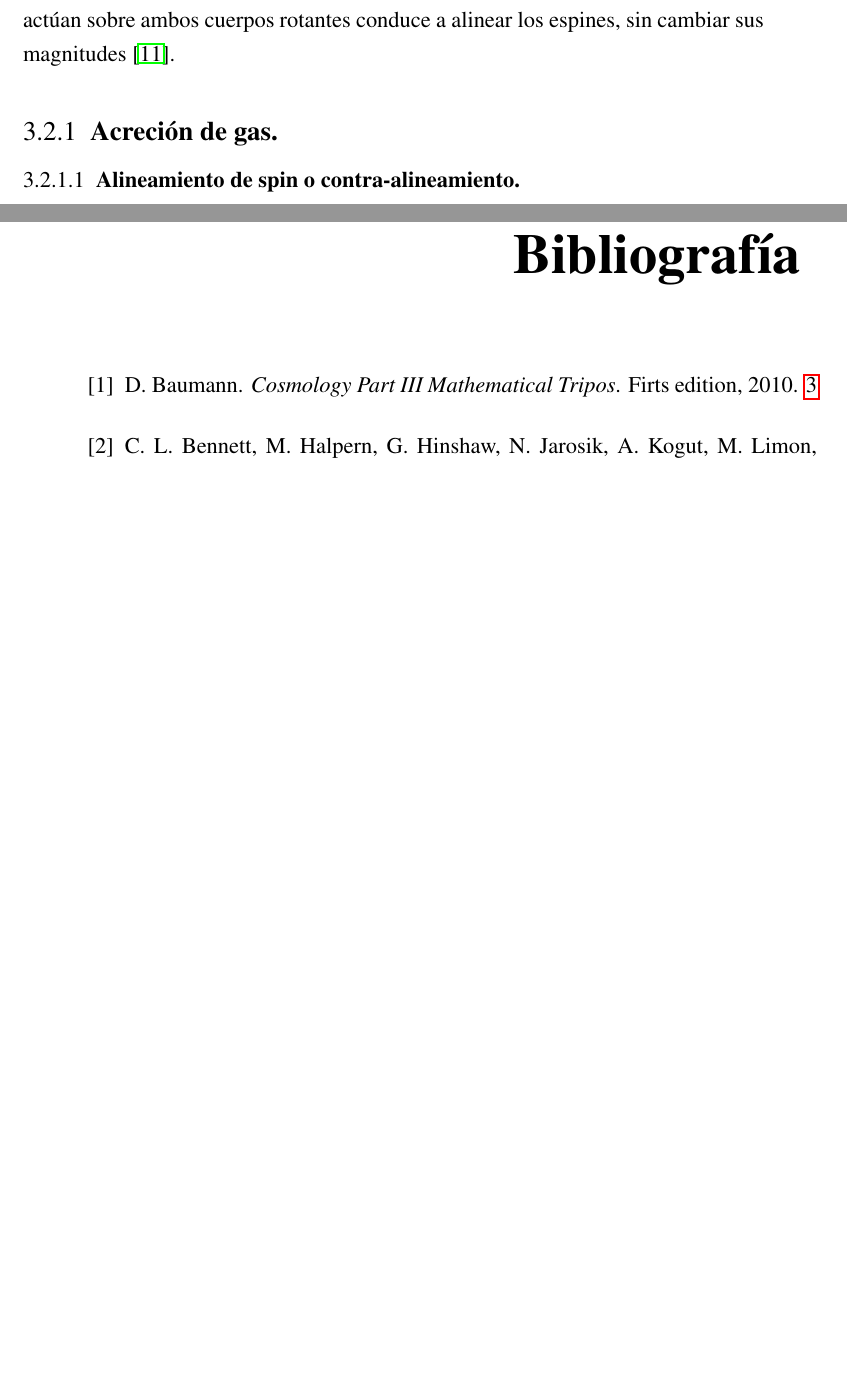
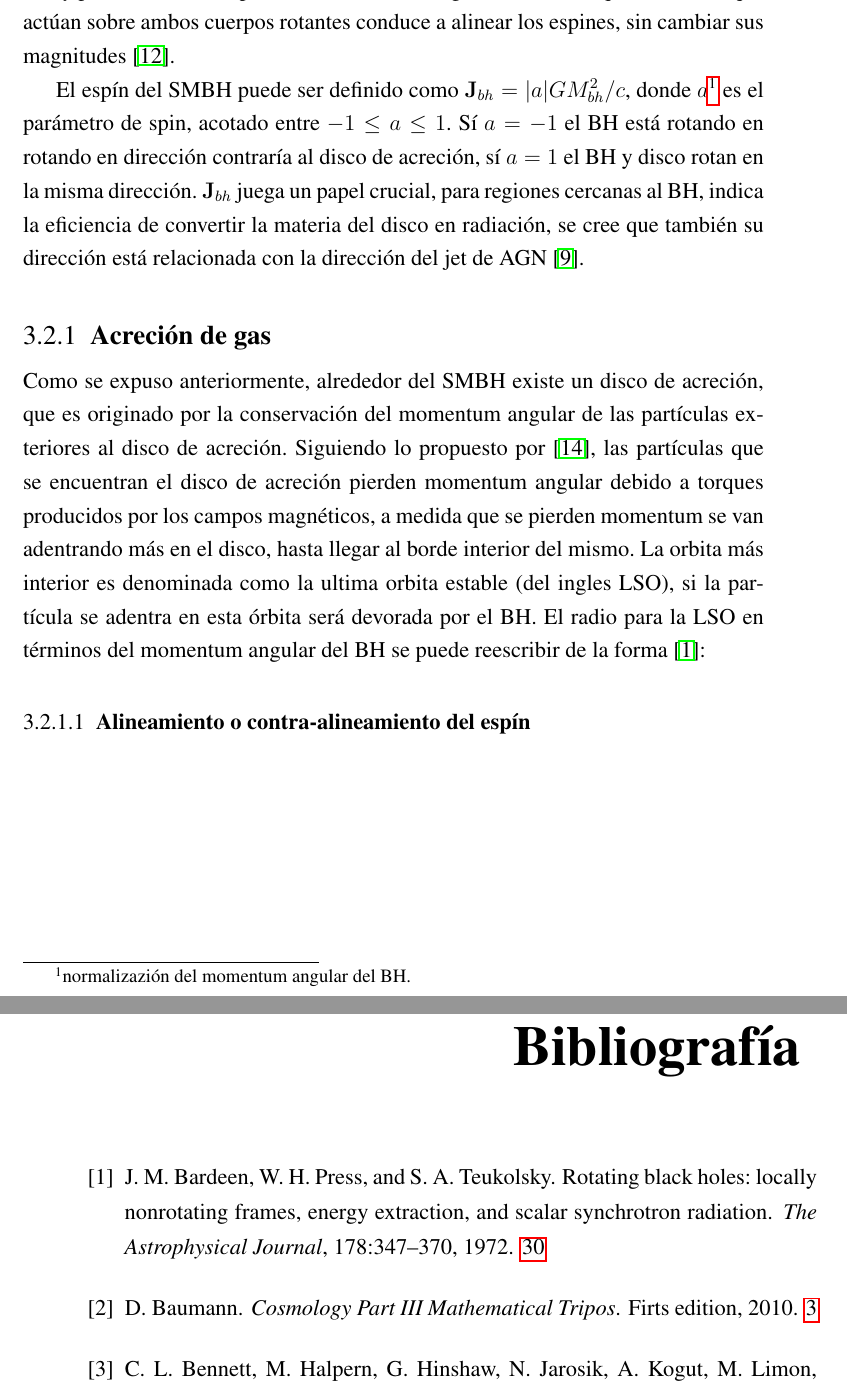
Before and after one commit to Daniel-Montenegro/Thesis_Spanish, a LaTeX thesis (dissertation_sp.tex, which reads chapters/4_Modelo_Spin.tex, chapters/ref.bib): two parts of pages 44 and 49 of 50 before the commit and two parts of pages 44 and 49 of 51 after it, joined at a grey line, cut so that both start at the same text, the shorter picture padded with empty space. Compiled offline with pdfLaTeX.

Commit message:
Se inicio con lo concerniente a acreción de gas

```diff
--- a/chapters/4_Modelo_Spin.tex
+++ b/chapters/4_Modelo_Spin.tex
@@ -70,17 +70,17 @@ La dinámica del universo y las observaciones, dejan ver que la interacción ent
 
 La evolución del espín del SMBH está altamente relacionada con la tasa de acreción de materia por parte del SMBH\cite{king2005}, y por la coalescencia de espines de BHs que colisionan\cite{dubois2014}. Al considerar el interior de un AGN, se tiene entonces una estructura compuesta por un disco de acreción y un SMBH. Al suponer un SMBH rotante, se implica un momentum angular (espín) $\bf{J}_{bh}$, además el disco de acreción también rota y por tanto también posee un momentum angular $\bf{J}_{d}$. Los torques de marea que actúan sobre ambos cuerpos rotantes conduce a alinear los espines, sin cambiar sus magnitudes \cite{king2005}.
 
-
-%${\bf{J}}_{bh}=|a|GM^{2}_{bh}/c$
+El espín del SMBH puede ser definido como ${\bf{J}}_{bh}=|a|GM^{2}_{bh}/c$, donde $a$\footnote{normalizazión del momentum angular del BH.} es el parámetro de spin, acotado entre $-1\leq a \leq 1$. Sí $a=-1$ el BH está rotando en rotando en dirección contraría al disco de acreción, sí $a=1$ el BH y disco rotan en la misma dirección. ${\bf{J}}_{bh}$ juega un papel crucial, para regiones cercanas al BH, indica la eficiencia de convertir la materia del disco en radiación, se cree que también su dirección está relacionada con la dirección del jet de AGN \cite{fanidakis2011}.
 
 %------------------------------------------------
-\subsection{Acreción de gas.}
+\subsection{Acreción de gas}
 \label{subsec: Acrecion_gas}
 %------------------------------------------------
+Como se expuso anteriormente, alrededor del SMBH existe un disco de acreción, que es originado por la conservación del momentum angular de las partículas exteriores al disco de acreción. Siguiendo lo propuesto por \cite{lynden1969}, las partículas que se encuentran el disco de acreción pierden momentum angular debido a torques producidos por los campos magnéticos, a medida que se pierden momentum se van adentrando más en el disco, hasta llegar al borde interior del mismo. La orbita más interior es denominada como la ultima orbita estable (del ingles LSO), si la partícula se adentra en esta órbita será devorada por el BH. El radio para la LSO en términos del momentum angular del BH se puede reescribir de la forma \cite{bardeen1972}:
 
 
 %------------------------------------------------
-\subsubsection{Alineamiento de spin o contra-alineamiento.}
+\subsubsection{Alineamiento o contra-alineamiento del espín}
 \label{subsubsec: Aling_Spin}
 %------------------------------------------------
 
--- a/chapters/ref.bib
+++ b/chapters/ref.bib
@@ -178,0 +194,4 @@
+  title =	"Rotating black holes: locally nonrotating frames, energy extraction, and scalar synchrotron radiation.",
+  journal = 	 "The Astrophysical Journal",
+  year = 		  1972,
+  volume =		 "178",
```
Also changed, not shown: chapters/ref.bib (18 more changed lines).
